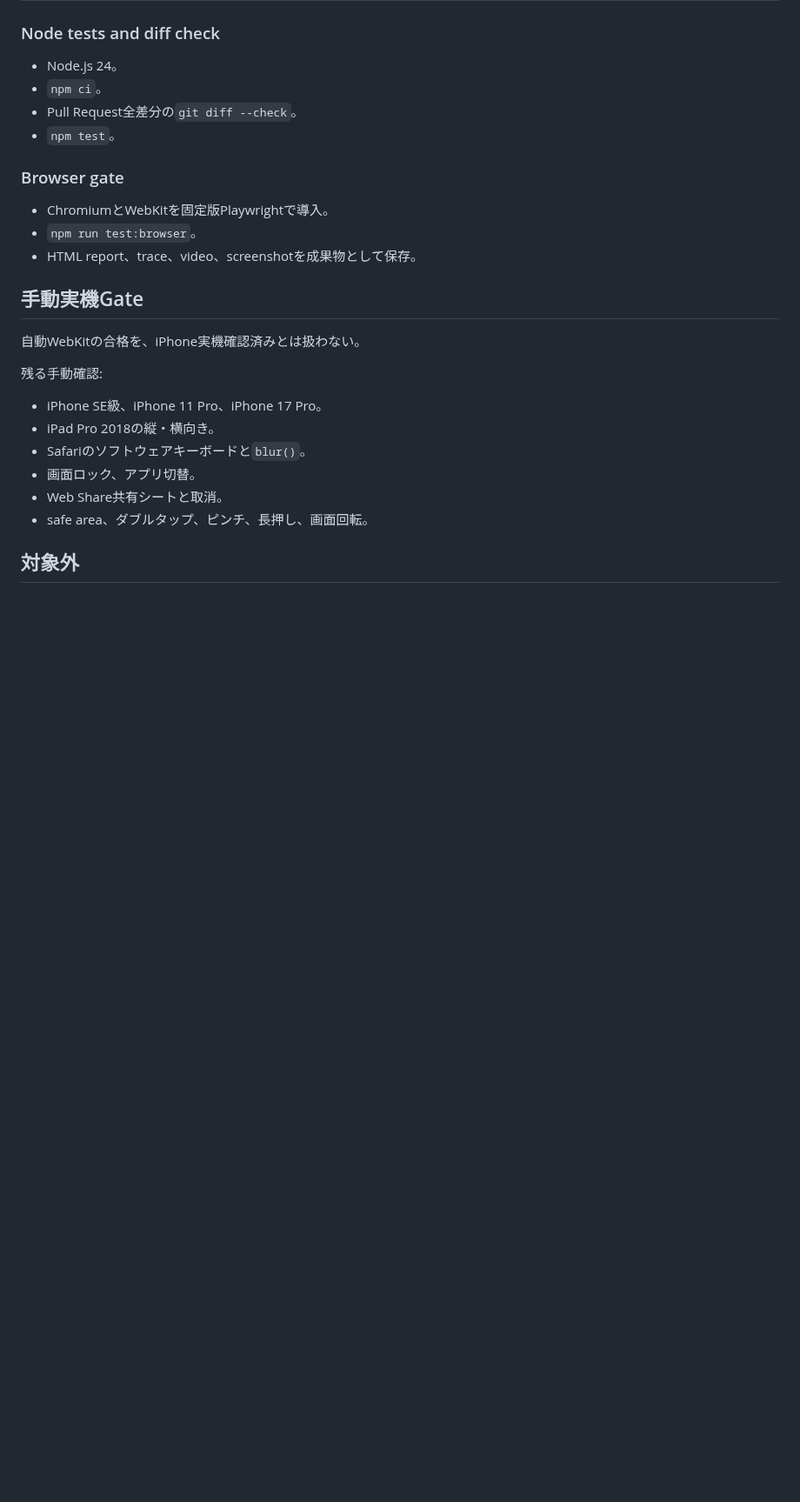
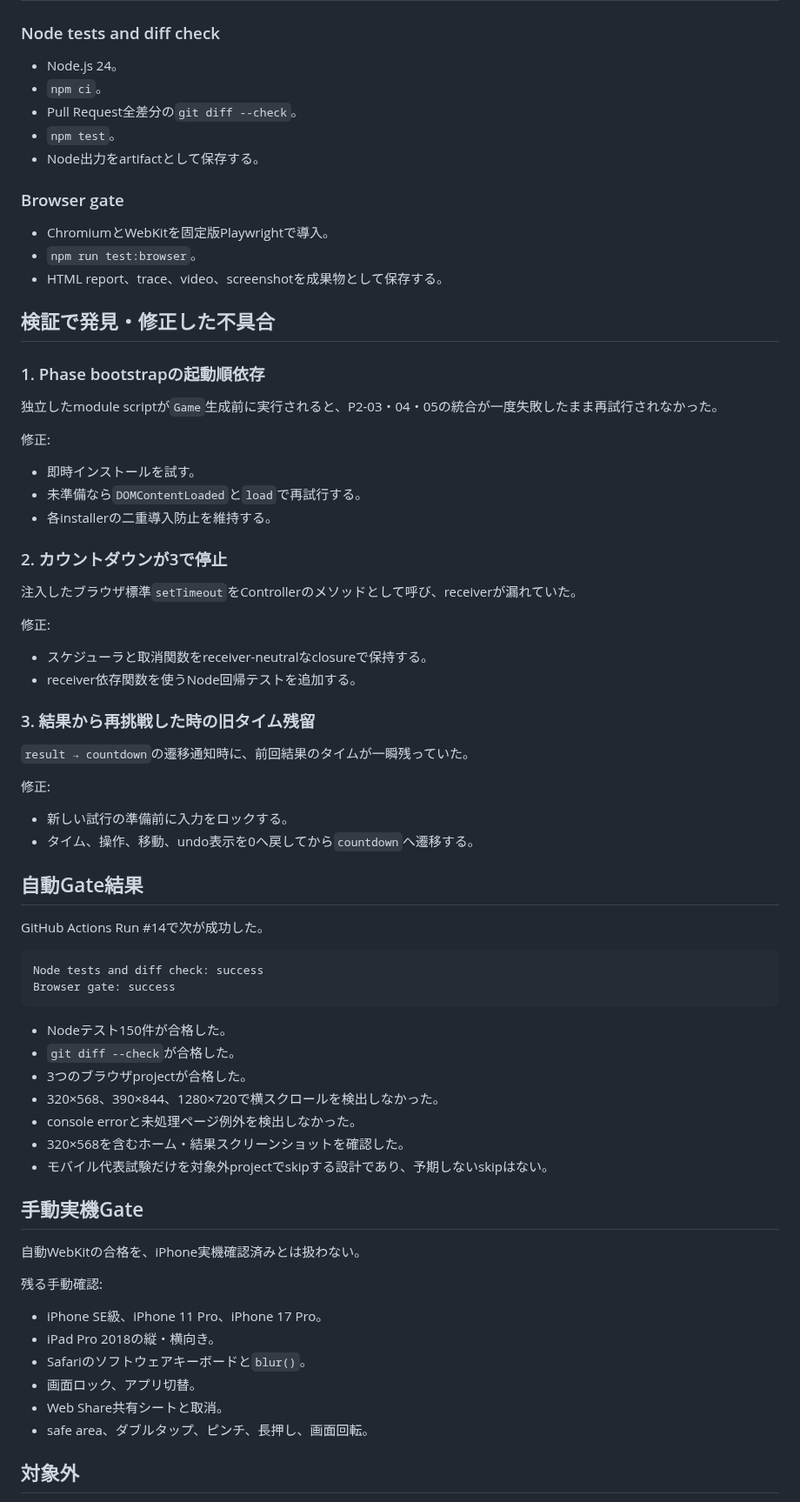
Before and after one commit to chameleonjp-lab/hakodase, a Markdown page: CURRENT_TASK.md, the part around one of its changes. Shown at 87% size. Rendered like a GitHub page; blank space fills up the shorter version.

Commit message:
docs: record automated browser gate result

````diff
--- a/CURRENT_TASK.md
+++ b/CURRENT_TASK.md
@@ -81,12 +95,60 @@ Playwrightは開発・CI専用依存とする。公開ゲームの実行時依
 - `npm ci`。
 - Pull Request全差分の`git diff --check`。
 - `npm test`。
+- Node出力をartifactとして保存する。
 
 ### Browser gate
 
 - ChromiumとWebKitを固定版Playwrightで導入。
 - `npm run test:browser`。
-- HTML report、trace、video、screenshotを成果物として保存。
+- HTML report、trace、video、screenshotを成果物として保存する。
+
+## 検証で発見・修正した不具合
+
+### 1. Phase bootstrapの起動順依存
+
+独立したmodule scriptが`Game`生成前に実行されると、P2-03・04・05の統合が一度失敗したまま再試行されなかった。
+
+修正:
+
+- 即時インストールを試す。
+- 未準備なら`DOMContentLoaded`と`load`で再試行する。
+- 各installerの二重導入防止を維持する。
+
+### 2. カウントダウンが3で停止
+
+注入したブラウザ標準`setTimeout`をControllerのメソッドとして呼び、receiverが漏れていた。
+
+修正:
+
+- スケジューラと取消関数をreceiver-neutralなclosureで保持する。
+- receiver依存関数を使うNode回帰テストを追加する。
+
+### 3. 結果から再挑戦した時の旧タイム残留
+
+`result → countdown`の遷移通知時に、前回結果のタイムが一瞬残っていた。
+
+修正:
+
+- 新しい試行の準備前に入力をロックする。
+- タイム、操作、移動、undo表示を0へ戻してから`countdown`へ遷移する。
+
+## 自動Gate結果
+
+GitHub Actions Run #14で次が成功した。
+
+```text
+Node tests and diff check: success
+Browser gate: success
+```
+
+- Nodeテスト150件が合格した。
+- `git diff --check`が合格した。
+- 3つのブラウザprojectが合格した。
+- 320×568、390×844、1280×720で横スクロールを検出しなかった。
+- console errorと未処理ページ例外を検出しなかった。
+- 320×568を含むホーム・結果スクリーンショットを確認した。
+- モバイル代表試験だけを対象外projectでskipする設計であり、予期しないskipはない。
 
 ## 手動実機Gate
 
````
Also changed, not shown: other parts of CURRENT_TASK.md (+21 -5 lines).
